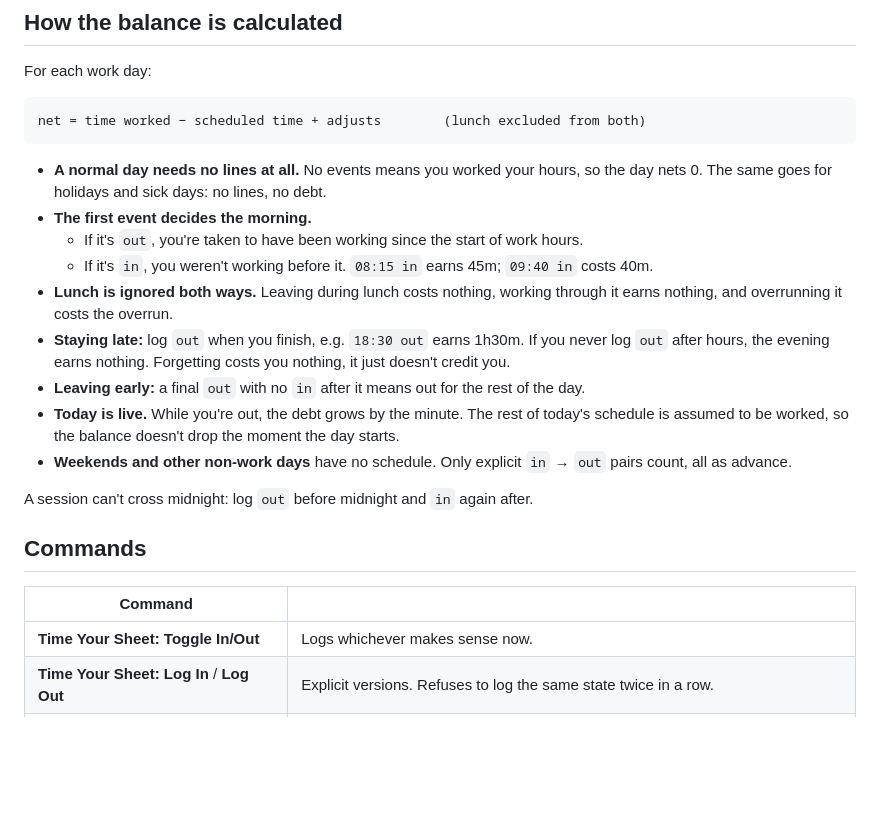
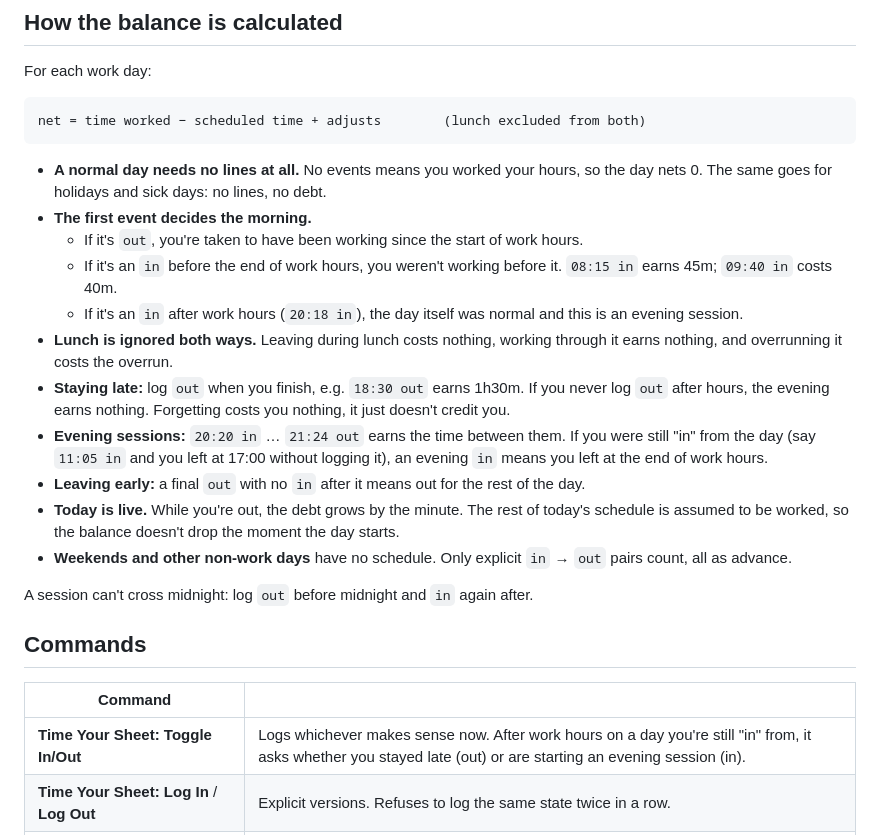
Before and after one commit to sandlex/timeyoursheet, a Markdown page: README.md, the part around one of its changes. GitHub-like rendering; blank space fills up the shorter version.

```diff
--- a/README.md
+++ b/README.md
@@ -49,9 +43,11 @@ net = time worked − scheduled time + adjusts        (lunch excluded from both)
 - **A normal day needs no lines at all.** No events means you worked your hours, so the day nets 0. The same goes for holidays and sick days: no lines, no debt.
 - **The first event decides the morning.**
   - If it's `out`, you're taken to have been working since the start of work hours.
-  - If it's `in`, you weren't working before it. `08:15 in` earns 45m; `09:40 in` costs 40m.
+  - If it's an `in` before the end of work hours, you weren't working before it. `08:15 in` earns 45m; `09:40 in` costs 40m.
+  - If it's an `in` after work hours (`20:18 in`), the day itself was normal and this is an evening session.
 - **Lunch is ignored both ways.** Leaving during lunch costs nothing, working through it earns nothing, and overrunning it costs the overrun.
 - **Staying late:** log `out` when you finish, e.g. `18:30 out` earns 1h30m. If you never log `out` after hours, the evening earns nothing. Forgetting costs you nothing, it just doesn't credit you.
+- **Evening sessions:** `20:20 in` … `21:24 out` earns the time between them. If you were still "in" from the day (say `11:05 in` and you left at 17:00 without logging it), an evening `in` means you left at the end of work hours.
 - **Leaving early:** a final `out` with no `in` after it means out for the rest of the day.
 - **Today is live.** While you're out, the debt grows by the minute. The rest of today's schedule is assumed to be worked, so the balance doesn't drop the moment the day starts.
 - **Weekends and other non-work days** have no schedule. Only explicit `in` → `out` pairs count, all as advance.
@@ -62,7 +58,7 @@ A session can't cross midnight: log `out` before midnight and `in` again after.
 
 | Command | |
 |---|---|
-| **Time Your Sheet: Toggle In/Out** | Logs whichever makes sense now. |
+| **Time Your Sheet: Toggle In/Out** | Logs whichever makes sense now. After work hours on a day you're still "in" from, it asks whether you stayed late (out) or are starting an evening session (in). |
 | **Time Your Sheet: Log In** / **Log Out** | Explicit versions. Refuses to log the same state twice in a row. |
 | **Time Your Sheet: Open Note** | Opens the note at today's section. Clicking the status bar item does the same. |
 | **Time Your Sheet: Use Current File as Note** | Points the extension at the open file. |
```
Also changed, not shown: other parts of README.md (+20 -17 lines), images/balance.png (added), images/commands.png (added), images/out.png (added), 4 other files.
